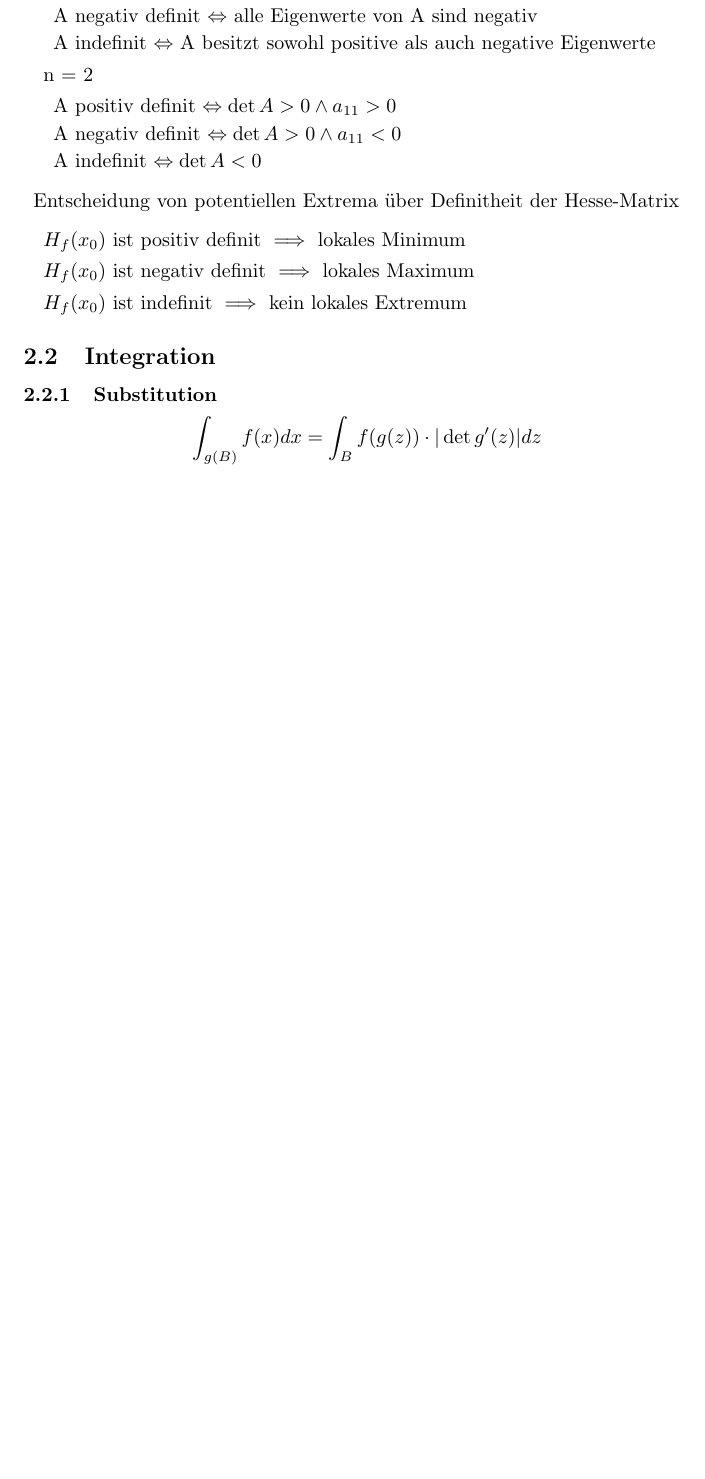
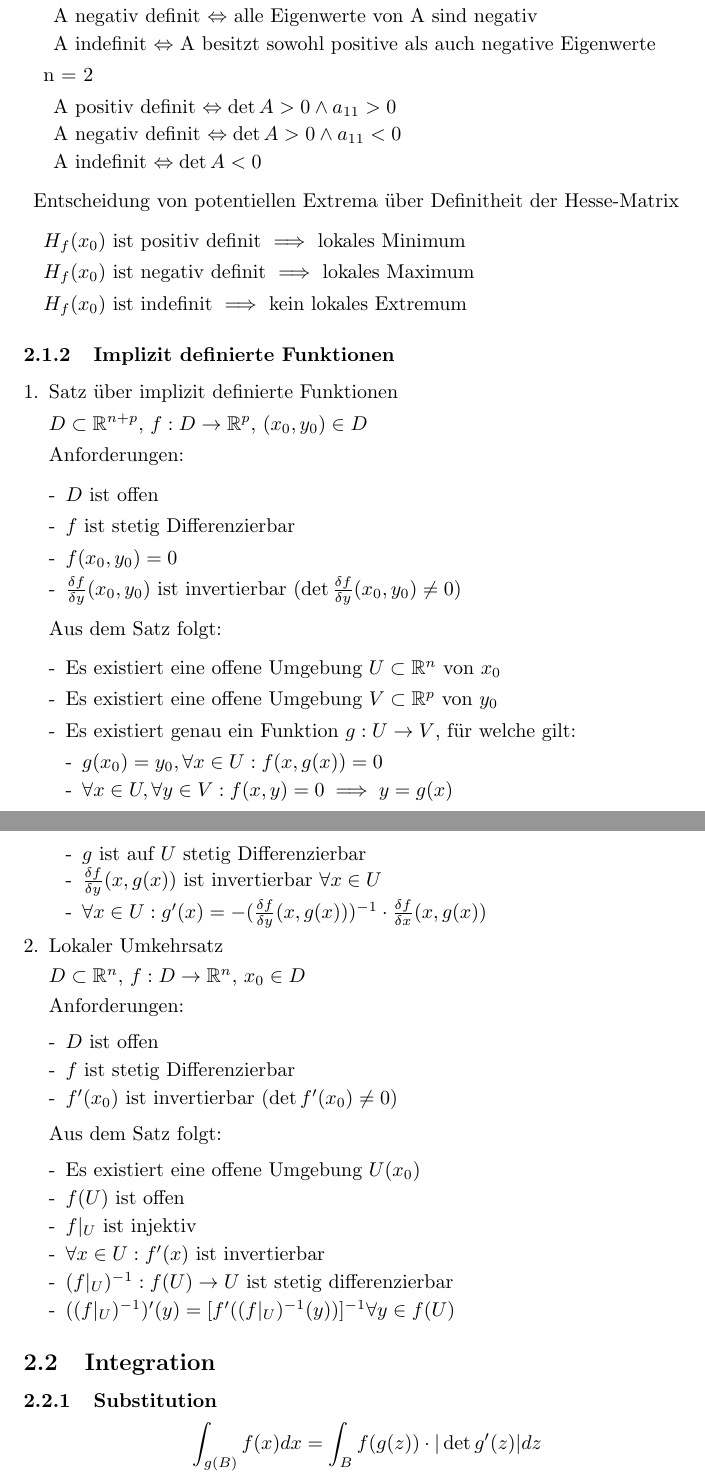
Before and after one commit to theascone/hm, a LaTeX document (zusammenfassung.tex): part of page 3 of 5 before the commit and two parts of pages 3 and 4 of 6 after it, the two joined at a grey line, cut so that both start at the same text, the shorter picture padded with empty space. Compiled offline with pdfLaTeX.

Commit message:
HM II/Differentialrechnung/Implizit definierte Funktionen hinzugefügt

```diff
--- a/zusammenfassung.tex
+++ b/zusammenfassung.tex
@@ -163,6 +163,56 @@
 						\end{enumerate}
 				\end{enumerate}
 
+			\subsubsection{Implizit definierte Funktionen}
+
+				\begin{enumerate}[1.]
+					\item Satz über implizit definierte Funktionen
+
+						\begin{math} D \subset \mathbb{R}^{n+p} \end{math}, \begin{math} f: D \to \mathbb{R}^p \end{math}, \begin{math} (x_0, y_0) \in D \end{math}
+
+						Anforderungen:
+						\begin{enumerate}[-]
+							\item \begin{math} D \end{math} ist offen
+							\item \begin{math} f \end{math} ist stetig Differenzierbar
+							\item \begin{math} f(x_0, y_0) = 0 \end{math}
+							\item \begin{math} \frac{\delta f}{\delta y}(x_0, y_0) \end{math} ist invertierbar (\begin{math} \det \frac{\delta f}{\delta y}(x_0, y_0) \ne 0 \end{math})
+						\end{enumerate}
+
+						Aus dem Satz folgt:
+						\begin{enumerate}[-]
+							\item Es existiert eine offene Umgebung \begin{math} U \subset \mathbb{R}^n \end{math} von \begin{math} x_0 \end{math}
+							\item Es existiert eine offene Umgebung \begin{math} V \subset \mathbb{R}^p \end{math} von \begin{math} y_0 \end{math}
+							\item Es existiert genau ein Funktion \begin{math} g: U \to V \end{math}, für welche gilt:
+								\begin{enumerate}[-]
+									\item \begin{math} g(x_0) = y_0, \forall x \in U : f(x, g(x)) = 0 \end{math}
+									\item \begin{math} \forall x \in U, \forall y \in V : f(x,y) = 0 \implies y = g(x) \end{math}
+									\item \begin{math} g \end{math} ist auf \begin{math} U \end{math} stetig Differenzierbar
+									\item \begin{math} \frac{\delta f}{\delta y}(x, g(x)) \end{math} ist invertierbar \begin{math} \forall x \in U \end{math}
+									\item \begin{math} \forall x \in U : g'(x) = -(\frac{\delta f}{\delta y}(x, g(x)))^{-1} \cdot \frac{\delta f}{\delta x}(x, g(x)) \end{math}
+								\end{enumerate}
+						\end{enumerate}
+					\item Lokaler Umkehrsatz
+
+						\begin{math} D \subset \mathbb{R}^n \end{math}, \begin{math} f: D \to \mathbb{R}^n \end{math}, \begin{math} x_0 \in D \end{math}
+
+						Anforderungen:
+						\begin{enumerate}[-]
+							\item \begin{math} D \end{math} ist offen
+							\item \begin{math} f \end{math} ist stetig Differenzierbar
+							\item \begin{math} f'(x_0) \end{math} ist invertierbar (\begin{math} \det f'(x_0) \ne 0 \end{math})
+						\end{enumerate}
+
+						Aus dem Satz folgt:
+						\begin{enumerate}[-]
+							\item Es existiert eine offene Umgebung \begin{math} U(x_0) \end{math}
+							\item \begin{math} f(U) \end{math} ist offen
+							\item \begin{math} f|_U \end{math} ist injektiv
+							\item \begin{math} \forall x \in U : f'(x) \end{math} ist invertierbar
+							\item \begin{math} (f|_U)^{-1}: f(U) \to U \end{math} ist stetig differenzierbar
+							\item \begin{math} ((f|_U)^{-1})'(y) = [f'((f|_U)^{-1} (y))]^{-1} \forall y \in f(U) \end{math}
+						\end{enumerate}
+				\end{enumerate}
+
 		\subsection{Integration}
 
 			\subsubsection{Substitution}
```
